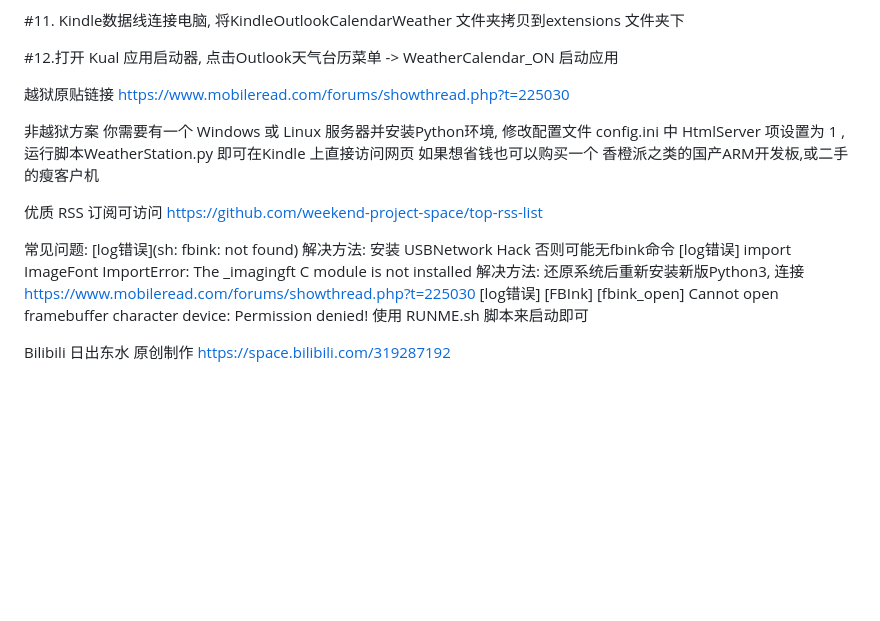
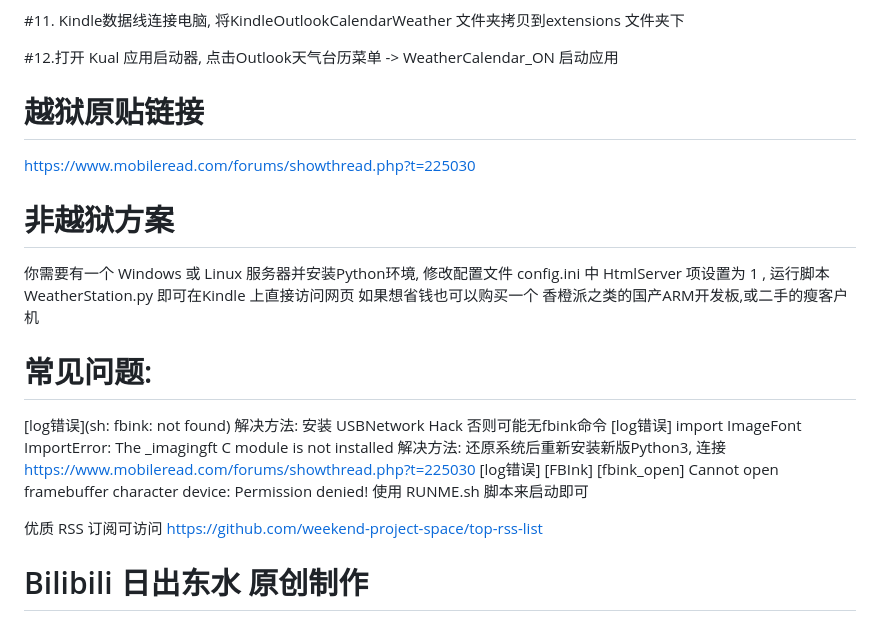
Before and after one commit to ShaderFallback/KindleOutlookCalendarWeather, a Markdown page: README.md, the part around one of its changes. Rendered like a GitHub page; blank space fills up the shorter version.

```diff
--- a/README.md
+++ b/README.md
@@ -59,17 +59,15 @@ https://www.bilibili.com/video/BV1Sa411E7qk?spm_id_from=333.999.0.0&vd_source=52
 #12.打开 Kual 应用启动器, 点击Outlook天气台历菜单 -> WeatherCalendar_ON  启动应用
 
 
-越狱原贴链接
+# 越狱原贴链接
 https://www.mobileread.com/forums/showthread.php?t=225030
 
-非越狱方案
+# 非越狱方案
 你需要有一个 Windows  或 Linux 服务器并安装Python环境, 修改配置文件 config.ini
 中 HtmlServer 项设置为 1 , 运行脚本WeatherStation.py 即可在Kindle 上直接访问网页
 如果想省钱也可以购买一个 香橙派之类的国产ARM开发板,或二手的瘦客户机
 
-优质 RSS 订阅可访问 https://github.com/weekend-project-space/top-rss-list
-
-常见问题:
+# 常见问题:
 [log错误](sh: fbink: not found)
 解决方法: 安装 USBNetwork Hack 否则可能无fbink命令
 [log错误] import ImageFont ImportError: The _imagingft C module is not installed
@@ -77,7 +75,7 @@ https://www.mobileread.com/forums/showthread.php?t=225030
 [log错误] [FBInk] [fbink_open] Cannot open framebuffer character device: Permission denied!
 使用 RUNME.sh 脚本来启动即可
 
+优质 RSS 订阅可访问 https://github.com/weekend-project-space/top-rss-list
 
-
-Bilibili 日出东水 原创制作
+# Bilibili 日出东水 原创制作
 https://space.bilibili.com/319287192
```
Also changed, not shown: other parts of README.md (+1 -1 lines).
